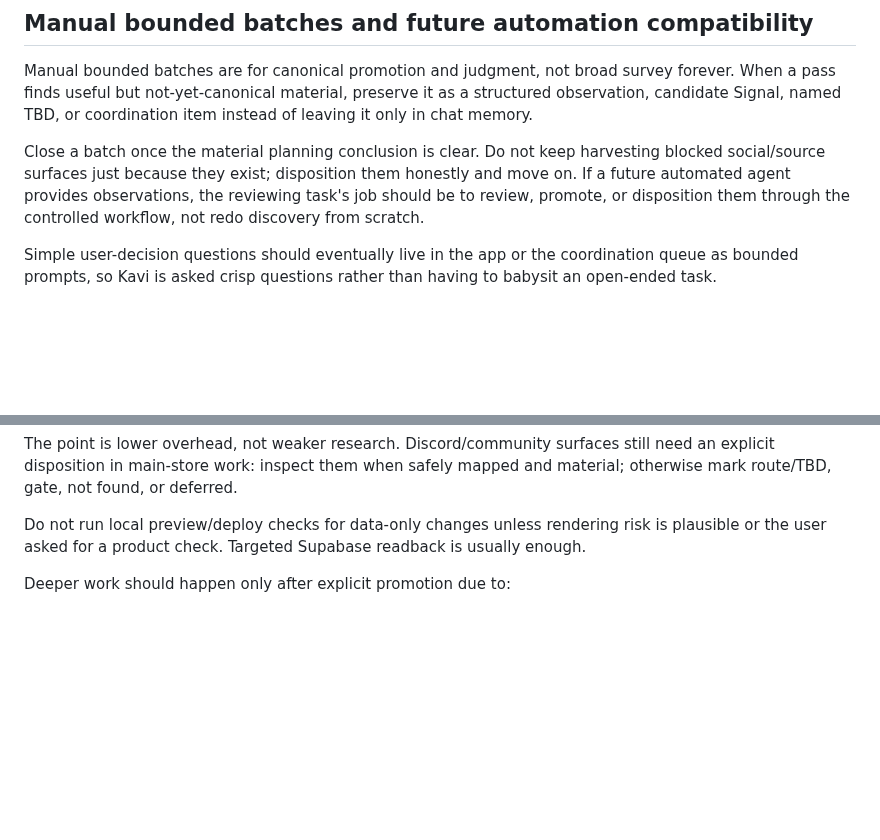
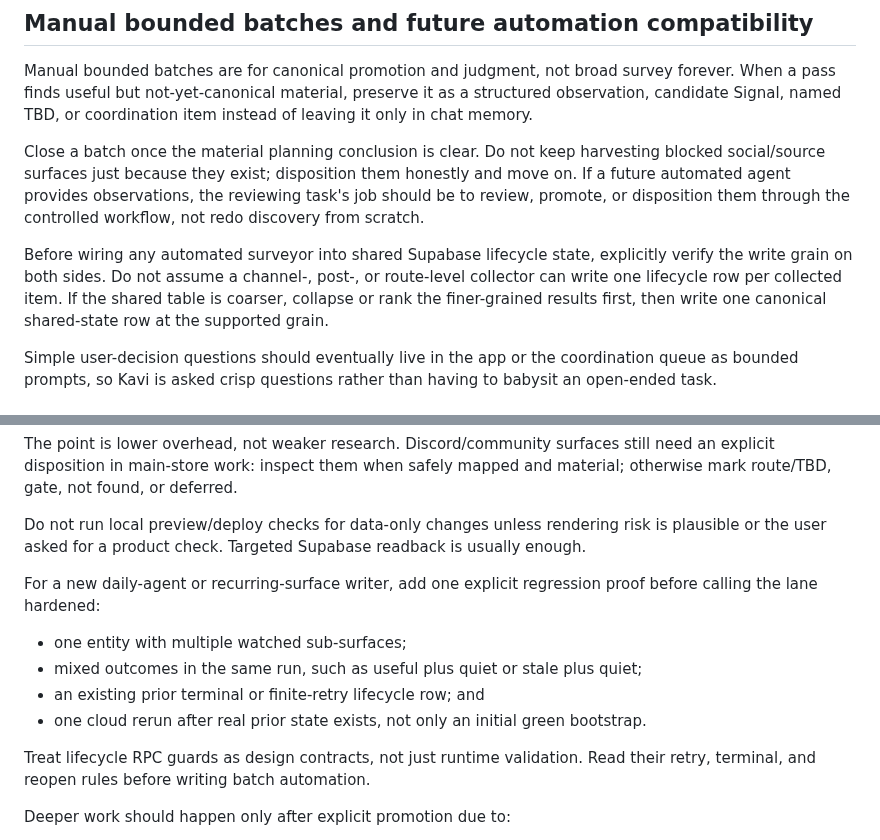
Before and after one commit to metavirus/mtg-events-chatgpt, a Markdown page: docs/EFFICIENCY_SOP.md, 2 parts joined by grey strips. GitHub-like rendering; blank space fills up the shorter version.

Commit message:
Harden automation write-grain and lifecycle guidance

```diff
--- a/docs/EFFICIENCY_SOP.md
+++ b/docs/EFFICIENCY_SOP.md
@@ -61,6 +61,12 @@ harvesting blocked social/source surfaces just because they exist; disposition
 them honestly and move on. If a future automated agent provides observations,
 the reviewing task's job should be to review, promote, or disposition them through the
 controlled workflow, not redo discovery from scratch.
+
+Before wiring any automated surveyor into shared Supabase lifecycle state,
+explicitly verify the write grain on both sides. Do not assume a channel-,
+post-, or route-level collector can write one lifecycle row per collected item.
+If the shared table is coarser, collapse or rank the finer-grained results
+first, then write one canonical shared-state row at the supported grain.
 
 Simple user-decision questions should eventually live in the app or the
 coordination queue as bounded prompts, so Kavi is asked crisp questions rather
@@ -368,6 +374,17 @@ mapped and material; otherwise mark route/TBD, gate, not found, or deferred.
 Do not run local preview/deploy checks for data-only changes unless rendering
 risk is plausible or the user asked for a product check. Targeted Supabase
 readback is usually enough.
+
+For a new daily-agent or recurring-surface writer, add one explicit regression
+proof before calling the lane hardened:
+
+- one entity with multiple watched sub-surfaces;
+- mixed outcomes in the same run, such as useful plus quiet or stale plus quiet;
+- an existing prior terminal or finite-retry lifecycle row; and
+- one cloud rerun after real prior state exists, not only an initial green bootstrap.
+
+Treat lifecycle RPC guards as design contracts, not just runtime validation.
+Read their retry, terminal, and reopen rules before writing batch automation.
 
 Deeper work should happen only after explicit promotion due to:
 
```
Also changed, not shown: docs/SUPABASE_OPERATIONAL_WRITE_WORKFLOW.md (+5 -0 lines).
